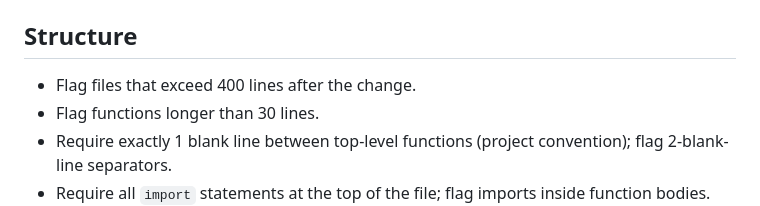
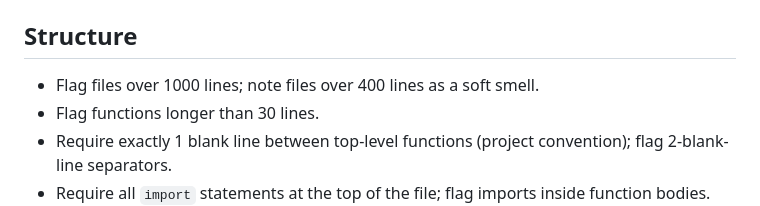
Before and after one commit to jl-cmd/snake-game, a Markdown page: .github/copilot-instructions.md, the part around the change. Rendered like a GitHub page.

Commit message:
Update Copilot instructions: file-length rule now advisory

```diff
--- a/.github/copilot-instructions.md
+++ b/.github/copilot-instructions.md
@@ -31,7 +31,7 @@ Review every change against these rules. Flag each violation with its rule name.
 - Flag `Any`, `any`, and `# type: ignore` when the diff lacks a justifying note.
 
 ## Structure
-- Flag files that exceed 400 lines after the change.
+- Flag files over 1000 lines; note files over 400 lines as a soft smell.
 - Flag functions longer than 30 lines.
 - Require exactly 1 blank line between top-level functions (project convention); flag 2-blank-line separators.
 - Require all `import` statements at the top of the file; flag imports inside function bodies.
```
